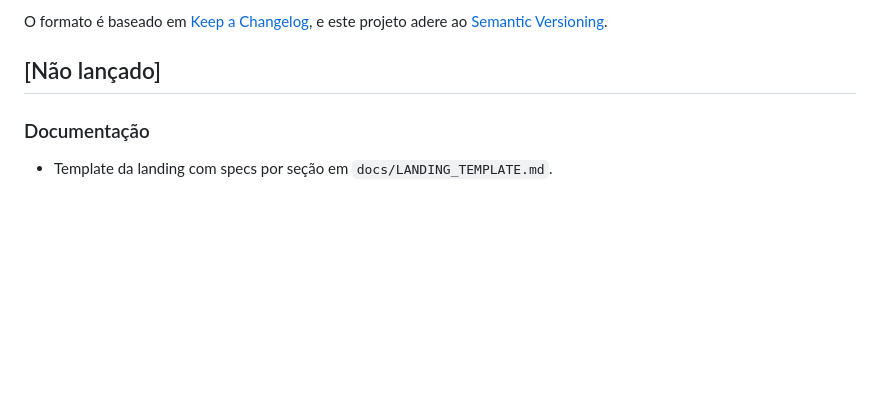
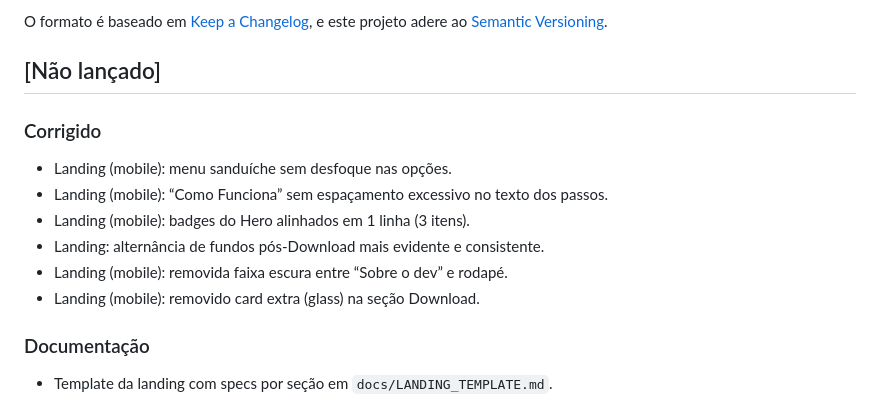
Before and after one commit to rkvasne/dahora-app, a Markdown page: CHANGELOG.md, the part around the change. Rendered like a GitHub page; blank space fills up the shorter version.

Commit message:
docs: atualizar changelog e specs da landing (mobile)

```diff
--- a/CHANGELOG.md
+++ b/CHANGELOG.md
@@ -6,6 +6,14 @@ O formato é baseado em [Keep a Changelog](https://keepachangelog.com/pt-BR/1.0.
 e este projeto adere ao [Semantic Versioning](https://semver.org/spec/v2.0.0.html).
 
 ## [Não lançado]
+
+### Corrigido
+- Landing (mobile): menu sanduíche sem desfoque nas opções.
+- Landing (mobile): “Como Funciona” sem espaçamento excessivo no texto dos passos.
+- Landing (mobile): badges do Hero alinhados em 1 linha (3 itens).
+- Landing: alternância de fundos pós-Download mais evidente e consistente.
+- Landing (mobile): removida faixa escura entre “Sobre o dev” e rodapé.
+- Landing (mobile): removido card extra (glass) na seção Download.
 
 ### Documentação
 - Template da landing com specs por seção em `docs/LANDING_TEMPLATE.md`.
```
Also changed, not shown: docs/LANDING_TEMPLATE.md (+6 -2 lines).
